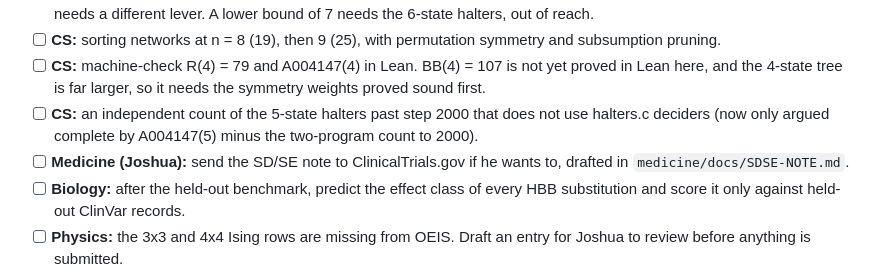
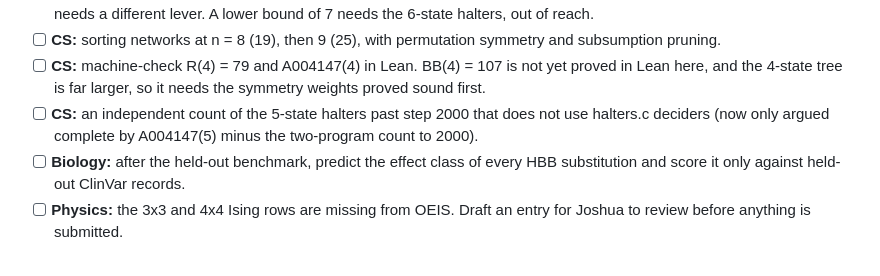
Before and after one commit to nulljosh/noema, a Markdown page: roadmap.md, the part around the change. Rendered like a GitHub page.

Commit message:
Roadmap: merge duplicate items (#19)
Co-Authored-By: Claude Opus 5.5 <noreply@anthropic.com>
Claude-Session: https://claude.ai/code/session_015joN7ruGgxLiitJ5SJy2MK

```diff
--- a/roadmap.md
+++ b/roadmap.md
@@ -55,7 +55,6 @@ Each tick adds the sharpest next question its result raised. Prune anything that
 - [ ] **CS:** sorting networks at n = 8 (19), then 9 (25), with permutation symmetry and subsumption pruning.
 - [ ] **CS:** machine-check R(4) = 79 and A004147(4) in Lean. BB(4) = 107 is not yet proved in Lean here, and the 4-state tree is far larger, so it needs the symmetry weights proved sound first.
 - [ ] **CS:** an independent count of the 5-state halters past step 2000 that does not use halters.c deciders (now only argued complete by A004147(5) minus the two-program count to 2000).
-- [ ] **Medicine (Joshua):** send the SD/SE note to ClinicalTrials.gov if he wants to, drafted in `medicine/docs/SDSE-NOTE.md`.
 - [ ] **Biology:** after the held-out benchmark, predict the effect class of every HBB substitution and score it only against held-out ClinVar records.
 - [ ] **Physics:** the 3x3 and 4x4 Ising rows are missing from OEIS. Draft an entry for Joshua to review before anything is submitted.
 - [ ] **Physics (Joshua or a browser):** read Wei, Lu and Ke, J. Math. 2022, DOI 10.1155/2022/4120166 (hexagon torus matchings by Pfaffians), the 2006 CPC triangular enumeration paper, and Fee and Granville 1991 / Ford and Jha 1993 on Wendt. All block scripts. They decide whether the triangular formula and the 2n+1 bound are new (the OEIS and arXiv pass of 2026-10-27 found neither).
```
